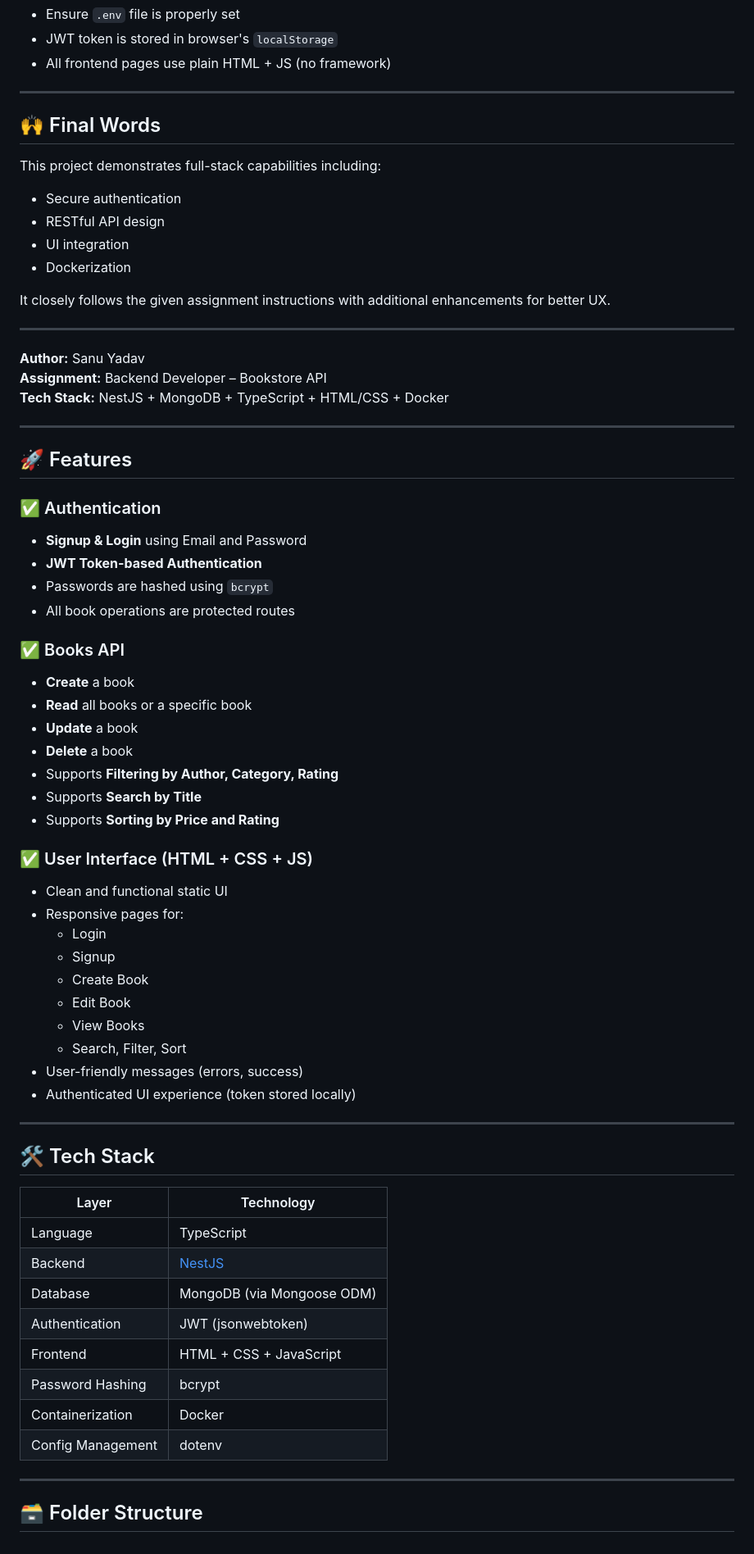
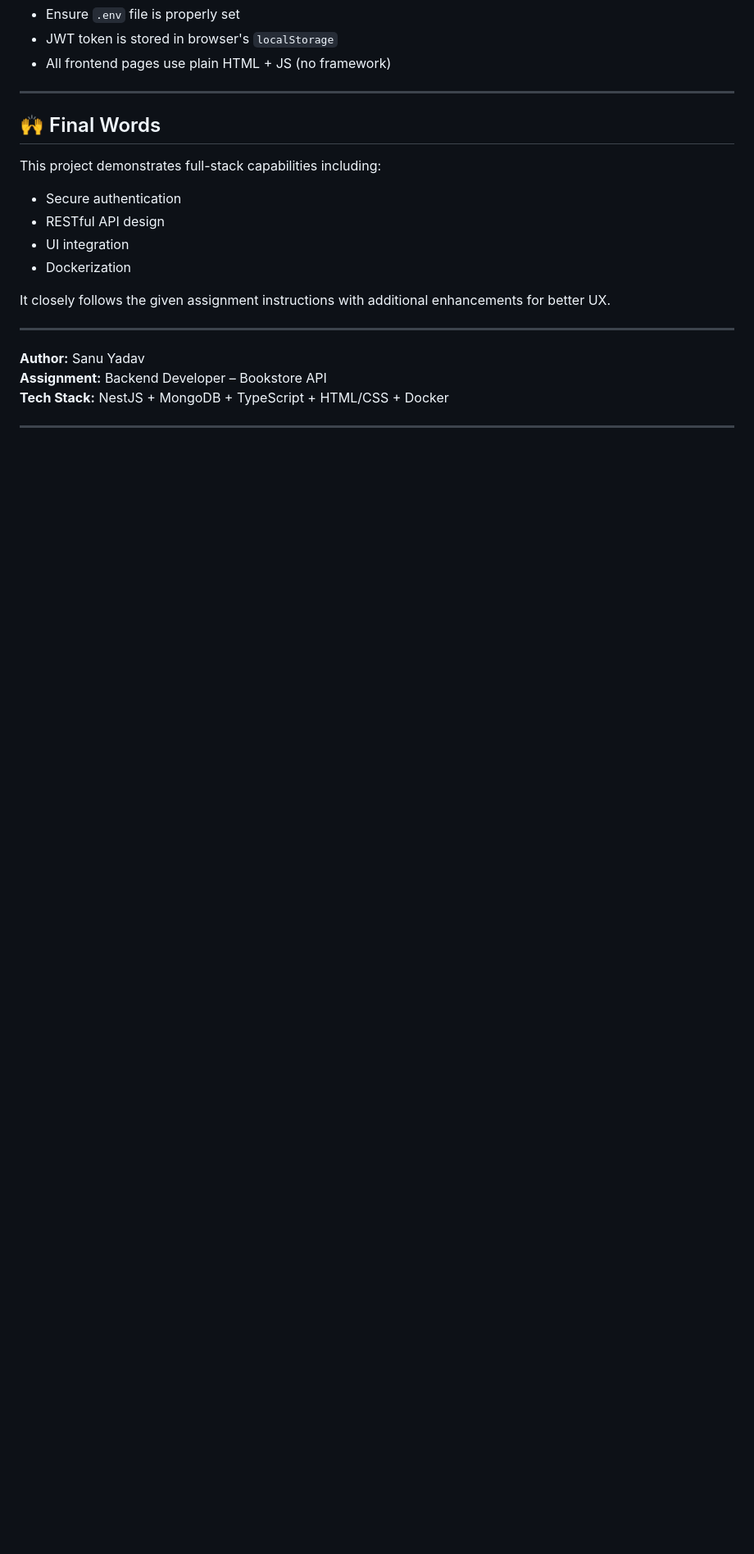
Before and after one commit to SanuYadav00/BookStore-Application, a Markdown page: README.md, the part around the change. Shown at 82% size. Rendered like a GitHub page; blank space fills up the shorter version.

```diff
--- a/README.md
+++ b/README.md
@@ -156,55 +156,3 @@ It closely follows the given assignment instructions with additional enhancement
 **Tech Stack:** NestJS + MongoDB + TypeScript + HTML/CSS + Docker
 
 ---
-
-
-
-
-
-## 🚀 Features
-
-### ✅ Authentication
-- **Signup & Login** using Email and Password
-- **JWT Token-based Authentication**
-- Passwords are hashed using `bcrypt`
-- All book operations are protected routes
-
-### ✅ Books API
-- **Create** a book
-- **Read** all books or a specific book
-- **Update** a book
-- **Delete** a book
-- Supports **Filtering by Author, Category, Rating**
-- Supports **Search by Title**
-- Supports **Sorting by Price and Rating**
-
-### ✅ User Interface (HTML + CSS + JS)
-- Clean and functional static UI
-- Responsive pages for:
-  - Login
-  - Signup
-  - Create Book
-  - Edit Book
-  - View Books
-  - Search, Filter, Sort
-- User-friendly messages (errors, success)
-- Authenticated UI experience (token stored locally)
-
----
-
-## 🛠️ Tech Stack
-
-| Layer         | Technology           |
-|---------------|----------------------|
-| Language       | TypeScript           |
-| Backend        | [NestJS](https://nestjs.com/)         |
-| Database       | MongoDB (via Mongoose ODM) |
-| Authentication | JWT (jsonwebtoken)  |
-| Frontend       | HTML + CSS + JavaScript |
-| Password Hashing | bcrypt |
-| Containerization | Docker |
-| Config Management | dotenv |
-
----
-
-## 🗃️ Folder Structure
```
